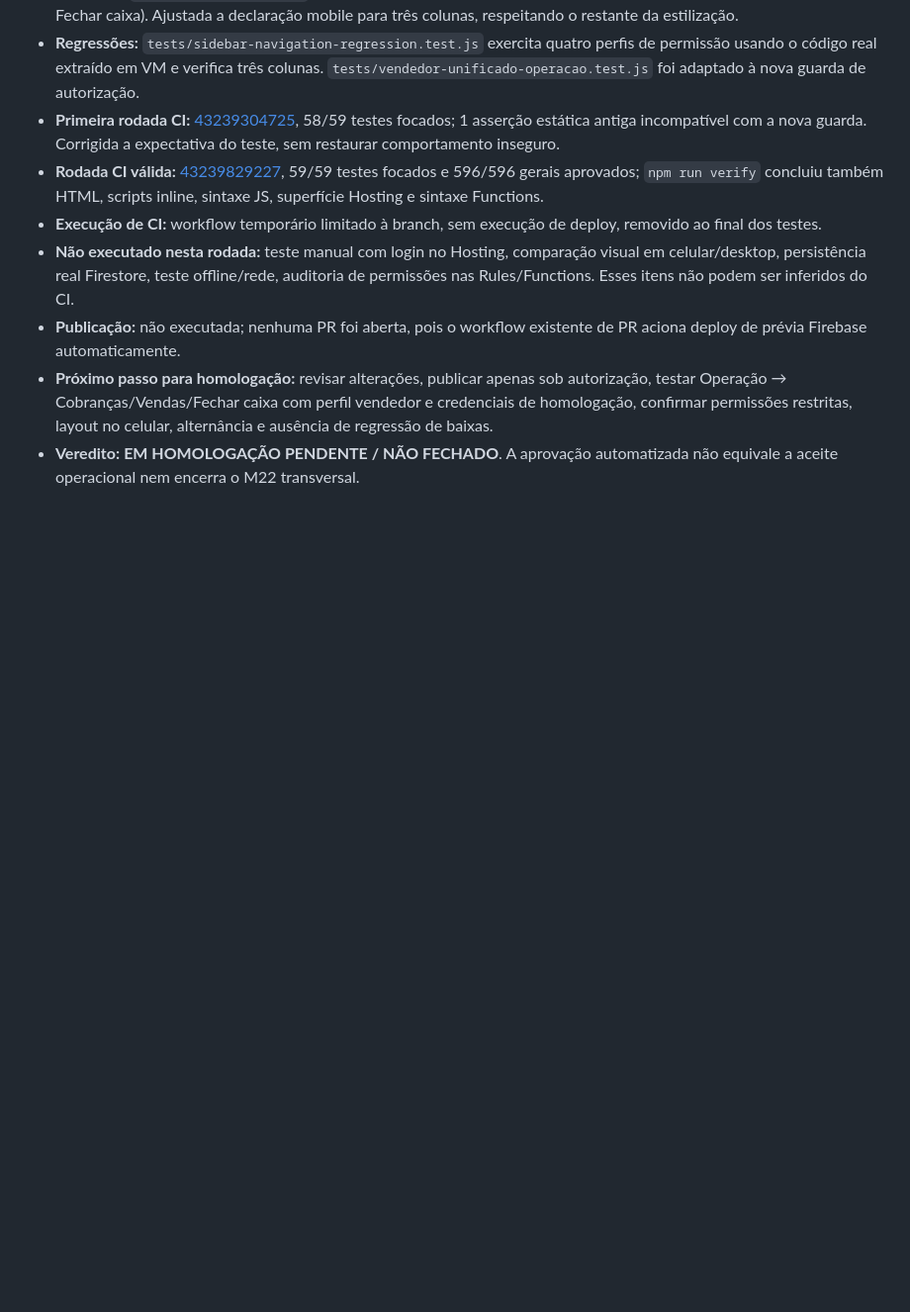
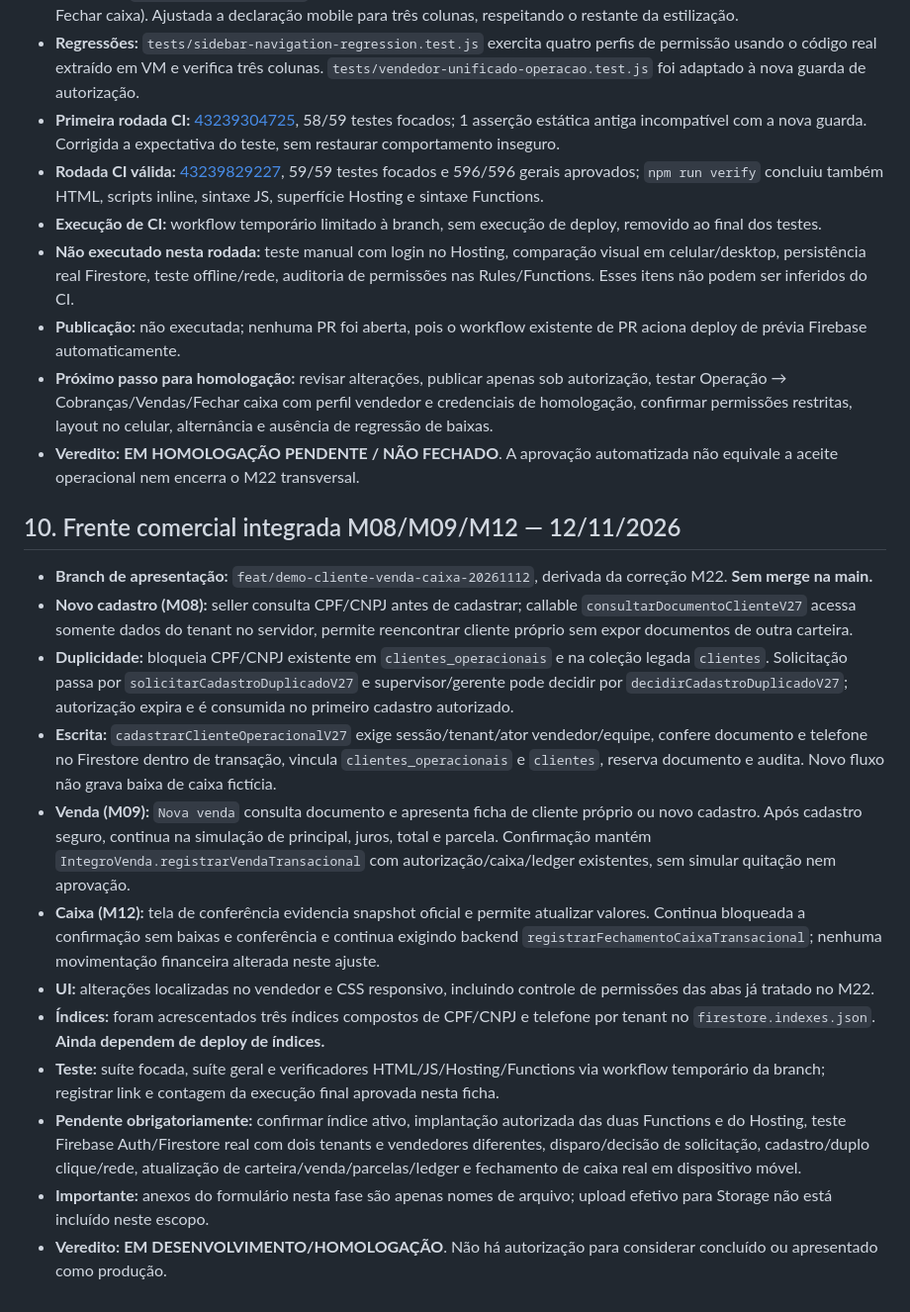
Before and after one commit to integro-app/Integro, a Markdown page: docs/CONTROLE_FECHAMENTO_MODULOS.md, the part around the change. Shown at 99% size. Rendered like a GitHub page; blank space fills up the shorter version.

Commit message:
docs(comercial): registrar escopo Firebase, vínculos e homologação pendente

```diff
--- a/docs/CONTROLE_FECHAMENTO_MODULOS.md
+++ b/docs/CONTROLE_FECHAMENTO_MODULOS.md
@@ -143,3 +143,18 @@ Copiar/atualizar esta seção **na mesma ficha ativa** a cada rodada. Não criar
 - **Publicação:** não executada; nenhuma PR foi aberta, pois o workflow existente de PR aciona deploy de prévia Firebase automaticamente.
 - **Próximo passo para homologação:** revisar alterações, publicar apenas sob autorização, testar Operação → Cobranças/Vendas/Fechar caixa com perfil vendedor e credenciais de homologação, confirmar permissões restritas, layout no celular, alternância e ausência de regressão de baixas.
 - **Veredito:** **EM HOMOLOGAÇÃO PENDENTE / NÃO FECHADO**. A aprovação automatizada não equivale a aceite operacional nem encerra o M22 transversal.
+
+## 10. Frente comercial integrada M08/M09/M12 — 12/11/2026
+
+- **Branch de apresentação:** `feat/demo-cliente-venda-caixa-20261112`, derivada da correção M22. **Sem merge na main.**
+- **Novo cadastro (M08):** seller consulta CPF/CNPJ antes de cadastrar; callable `consultarDocumentoClienteV27` acessa somente dados do tenant no servidor, permite reencontrar cliente próprio sem expor documentos de outra carteira.
+- **Duplicidade:** bloqueia CPF/CNPJ existente em `clientes_operacionais` e na coleção legada `clientes`. Solicitação passa por `solicitarCadastroDuplicadoV27` e supervisor/gerente pode decidir por `decidirCadastroDuplicadoV27`; autorização expira e é consumida no primeiro cadastro autorizado.
+- **Escrita:** `cadastrarClienteOperacionalV27` exige sessão/tenant/ator vendedor/equipe, confere documento e telefone no Firestore dentro de transação, vincula `clientes_operacionais` e `clientes`, reserva documento e audita. Novo fluxo não grava baixa de caixa fictícia.
+- **Venda (M09):** `Nova venda` consulta documento e apresenta ficha de cliente próprio ou novo cadastro. Após cadastro seguro, continua na simulação de principal, juros, total e parcela. Confirmação mantém `IntegroVenda.registrarVendaTransacional` com autorização/caixa/ledger existentes, sem simular quitação nem aprovação.
+- **Caixa (M12):** tela de conferência evidencia snapshot oficial e permite atualizar valores. Continua bloqueada a confirmação sem baixas e conferência e continua exigindo backend `registrarFechamentoCaixaTransacional`; nenhuma movimentação financeira alterada neste ajuste.
+- **UI:** alterações localizadas no vendedor e CSS responsivo, incluindo controle de permissões das abas já tratado no M22.
+- **Índices:** foram acrescentados três índices compostos de CPF/CNPJ e telefone por tenant no `firestore.indexes.json`. **Ainda dependem de deploy de índices.**
+- **Teste:** suíte focada, suíte geral e verificadores HTML/JS/Hosting/Functions via workflow temporário da branch; registrar link e contagem da execução final aprovada nesta ficha.
+- **Pendente obrigatoriamente:** confirmar índice ativo, implantação autorizada das duas Functions e do Hosting, teste Firebase Auth/Firestore real com dois tenants e vendedores diferentes, disparo/decisão de solicitação, cadastro/duplo clique/rede, atualização de carteira/venda/parcelas/ledger e fechamento de caixa real em dispositivo móvel.
+- **Importante:** anexos do formulário nesta fase são apenas nomes de arquivo; upload efetivo para Storage não está incluído neste escopo.
+- **Veredito:** **EM DESENVOLVIMENTO/HOMOLOGAÇÃO**. Não há autorização para considerar concluído ou apresentado como produção.
```
